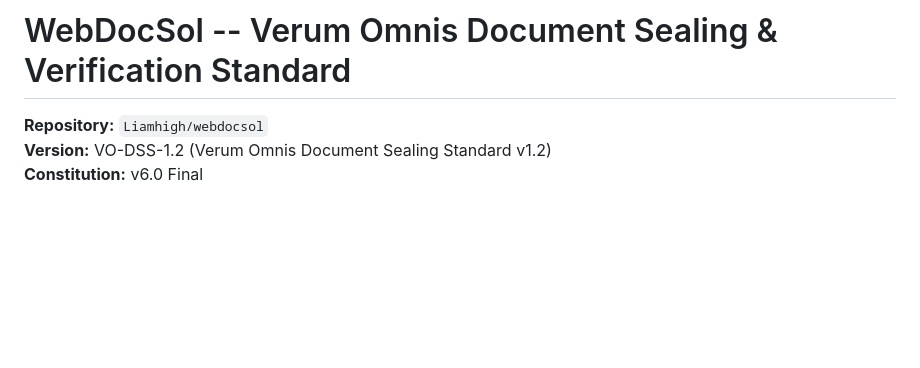
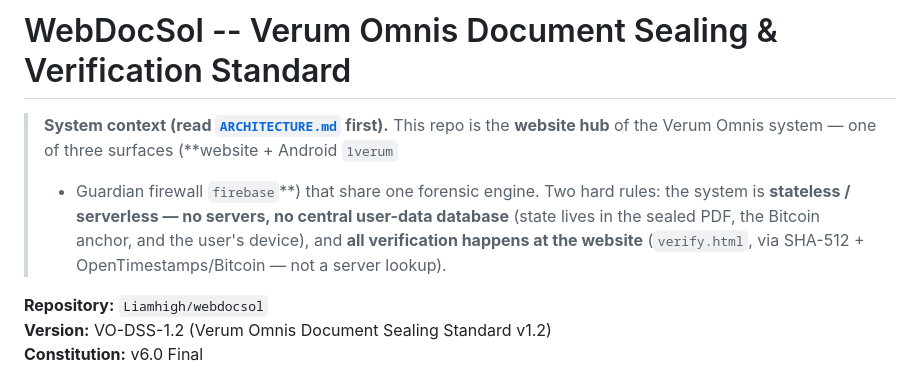
Before and after one commit to Liamhigh/webdocsol, a Markdown page: README.md, the part around the change. Drawn GitHub-style; blank space fills up the shorter version.

```diff
--- a/README.md
+++ b/README.md
@@ -1,4 +1,11 @@
 # WebDocSol -- Verum Omnis Document Sealing & Verification Standard
+
+> **System context (read [`ARCHITECTURE.md`](./ARCHITECTURE.md) first).** This repo is the
+> **website hub** of the Verum Omnis system — one of three surfaces (**website + Android `1verum`
+> + Guardian firewall `firebase`**) that share one forensic engine. Two hard rules: the system is
+> **stateless / serverless — no servers, no central user-data database** (state lives in the sealed
+> PDF, the Bitcoin anchor, and the user's device), and **all verification happens at the website**
+> (`verify.html`, via SHA-512 + OpenTimestamps/Bitcoin — not a server lookup).
 
 **Repository:** `Liamhigh/webdocsol`
 **Version:** VO-DSS-1.2 (Verum Omnis Document Sealing Standard v1.2)
```
Also changed, not shown: ARCHITECTURE.md (added, +87 -0 lines), worker/rule-format.md (+1 -1 lines).
